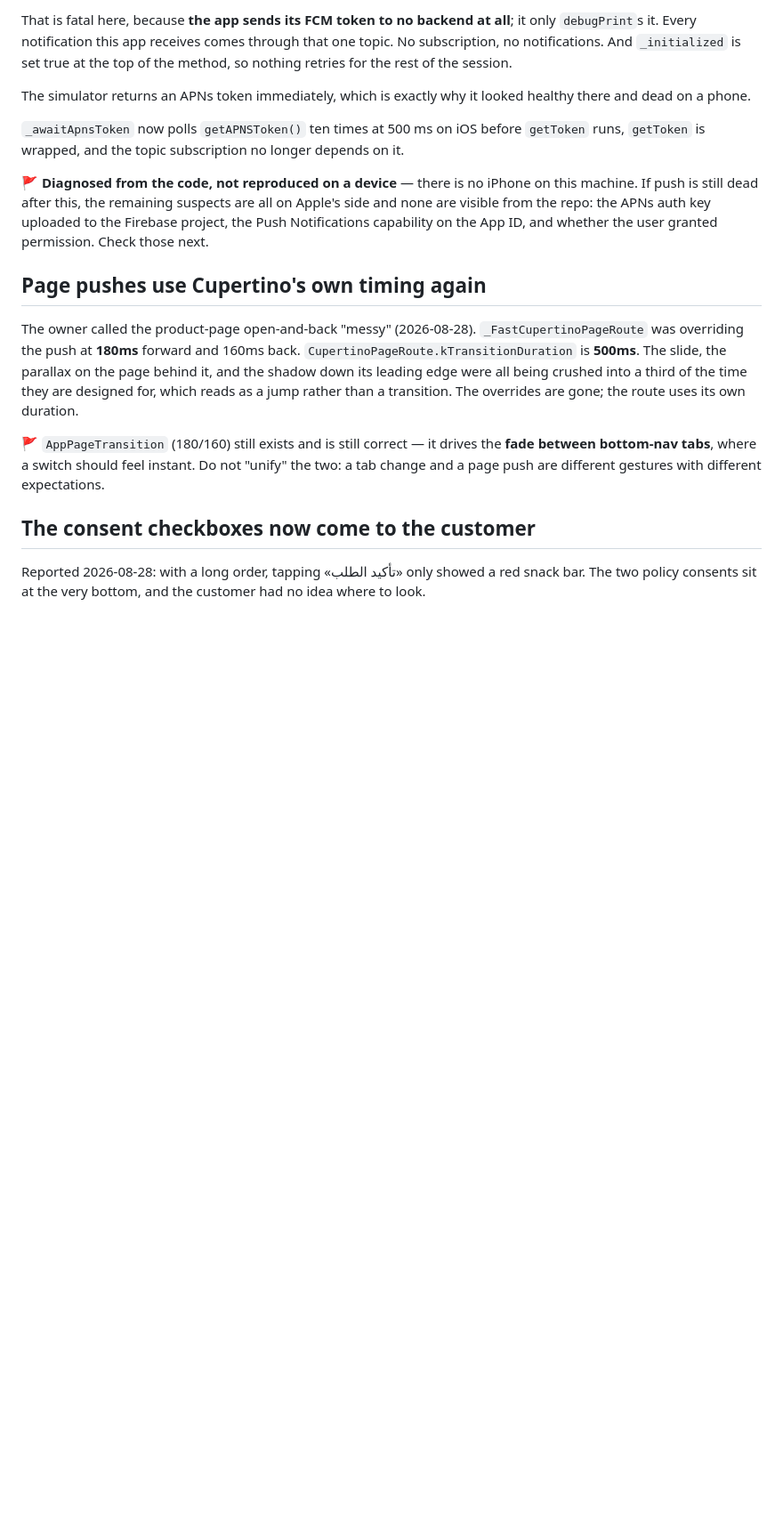
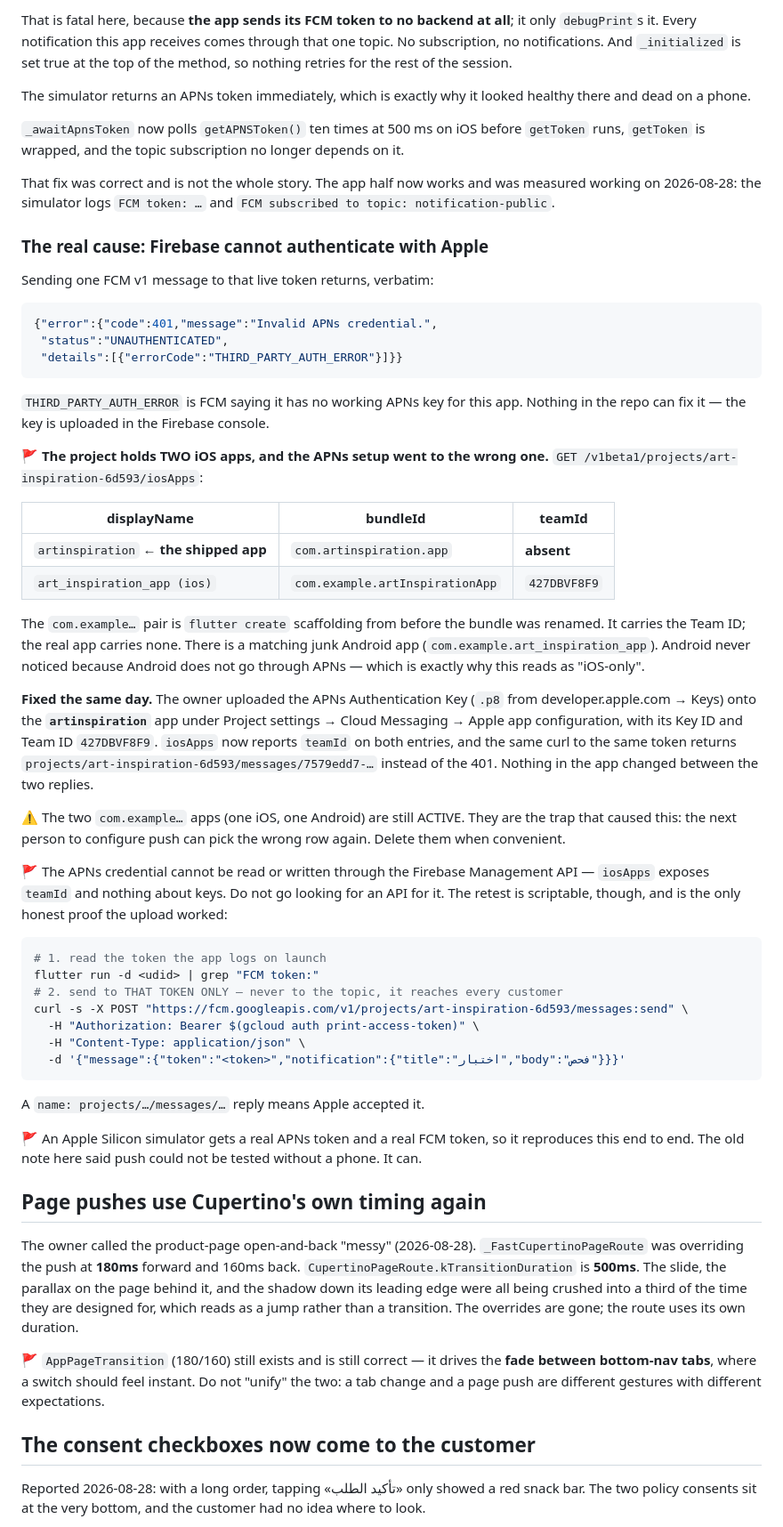
Before and after one commit to btar666/Art-Inspiration, a Markdown page: CLAUDE.md, the part around the change. Shown at 89% size. GitHub-like rendering; blank space fills up the shorter version.

Commit message:
Name the real reason push was dead on iPhone
Not the code. Sending one FCM v1 message to a live token answered 401
"Invalid APNs credential" / THIRD_PARTY_AUTH_ERROR — Firebase had no
working APNs key for this app.

The project carries two iOS apps. com.example.artInspirationApp is
flutter-create scaffolding from before the bundle was renamed, and it
held the Team ID; com.artinspiration.app, the one we ship, held none.
Android never noticed because Android does not go through APNs, which is
why this looked iOS-only.

Owner uploaded the .p8 onto the right app. Same token, same curl, now
answers with a message name. Section rewritten with the retest command
and a warning to send it to a token, never to the topic.

Co-Authored-By: Claude Opus 5 <noreply@anthropic.com>

````diff
--- a/CLAUDE.md
+++ b/CLAUDE.md
@@ -670,11 +670,69 @@ healthy there and dead on a phone.
 `getToken` runs, `getToken` is wrapped, and the topic subscription no longer
 depends on it.
 
-🚩 **Diagnosed from the code, not reproduced on a device** — there is no iPhone
-on this machine. If push is still dead after this, the remaining suspects are
-all on Apple's side and none are visible from the repo: the APNs auth key
-uploaded to the Firebase project, the Push Notifications capability on the App
-ID, and whether the user granted permission. Check those next.
+That fix was correct and is not the whole story. The app half now works and
+was measured working on 2026-08-28: the simulator logs `FCM token: …` and
+`FCM subscribed to topic: notification-public`.
+
+### The real cause: Firebase cannot authenticate with Apple
+
+Sending one FCM v1 message to that live token returns, verbatim:
+
+```json
+{"error":{"code":401,"message":"Invalid APNs credential.",
+ "status":"UNAUTHENTICATED",
+ "details":[{"errorCode":"THIRD_PARTY_AUTH_ERROR"}]}}
+```
+
+`THIRD_PARTY_AUTH_ERROR` is FCM saying it has no working APNs key for this app.
+Nothing in the repo can fix it — the key is uploaded in the Firebase console.
+
+🚩 **The project holds TWO iOS apps, and the APNs setup went to the wrong
+one.** `GET /v1beta1/projects/art-inspiration-6d593/iosApps`:
+
+| displayName | bundleId | teamId |
+|---|---|---|
+| `artinspiration` ← **the shipped app** | `com.artinspiration.app` | **absent** |
+| `art_inspiration_app (ios)` | `com.example.artInspirationApp` | `427DBVF8F9` |
+
+The `com.example…` pair is `flutter create` scaffolding from before the bundle
+was renamed. It carries the Team ID; the real app carries none. There is a
+matching junk Android app (`com.example.art_inspiration_app`). Android never
+noticed because Android does not go through APNs — which is exactly why this
+reads as "iOS-only".
+
+**Fixed the same day.** The owner uploaded the APNs Authentication Key (`.p8`
+from developer.apple.com → Keys) onto the **`artinspiration`** app under
+Project settings → Cloud Messaging → Apple app configuration, with its Key ID
+and Team ID `427DBVF8F9`. `iosApps` now reports `teamId` on both entries, and
+the same curl to the same token returns
+`projects/art-inspiration-6d593/messages/7579edd7-…` instead of the 401.
+Nothing in the app changed between the two replies.
+
+⚠️ The two `com.example…` apps (one iOS, one Android) are still ACTIVE. They
+are the trap that caused this: the next person to configure push can pick the
+wrong row again. Delete them when convenient.
+
+🚩 The APNs credential cannot be read or written through the Firebase
+Management API — `iosApps` exposes `teamId` and nothing about keys. Do not go
+looking for an API for it. The retest is scriptable, though, and is the only
+honest proof the upload worked:
+
+```bash
+# 1. read the token the app logs on launch
+flutter run -d <udid> | grep "FCM token:"
+# 2. send to THAT TOKEN ONLY — never to the topic, it reaches every customer
+curl -s -X POST "https://fcm.googleapis.com/v1/projects/art-inspiration-6d593/messages:send" \
+  -H "Authorization: Bearer $(gcloud auth print-access-token)" \
+  -H "Content-Type: application/json" \
+  -d '{"message":{"token":"<token>","notification":{"title":"اختبار","body":"فحص"}}}'
+```
+
+A `name: projects/…/messages/…` reply means Apple accepted it.
+
+🚩 An Apple Silicon simulator gets a real APNs token and a real FCM token,
+so it reproduces this end to end. The old note here said push could not be
+tested without a phone. It can.
 
 ## Page pushes use Cupertino's own timing again
 
````
